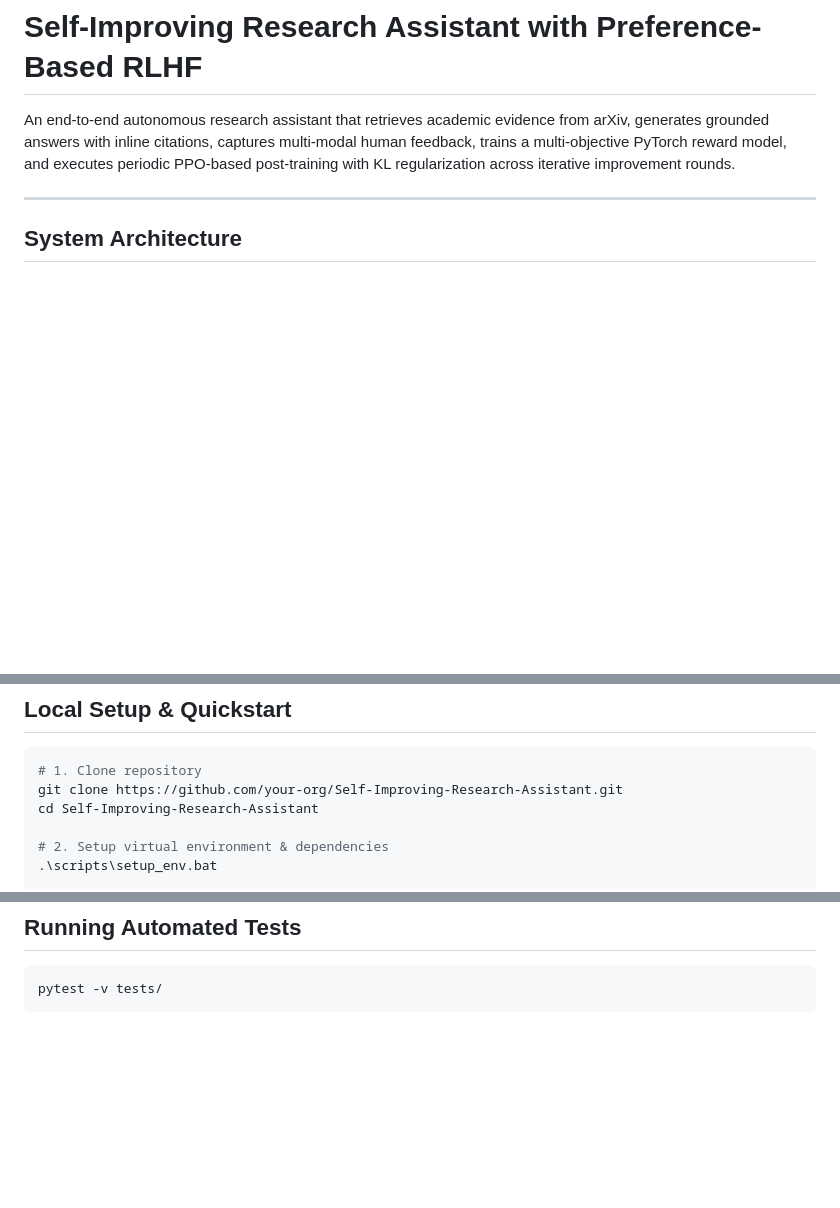
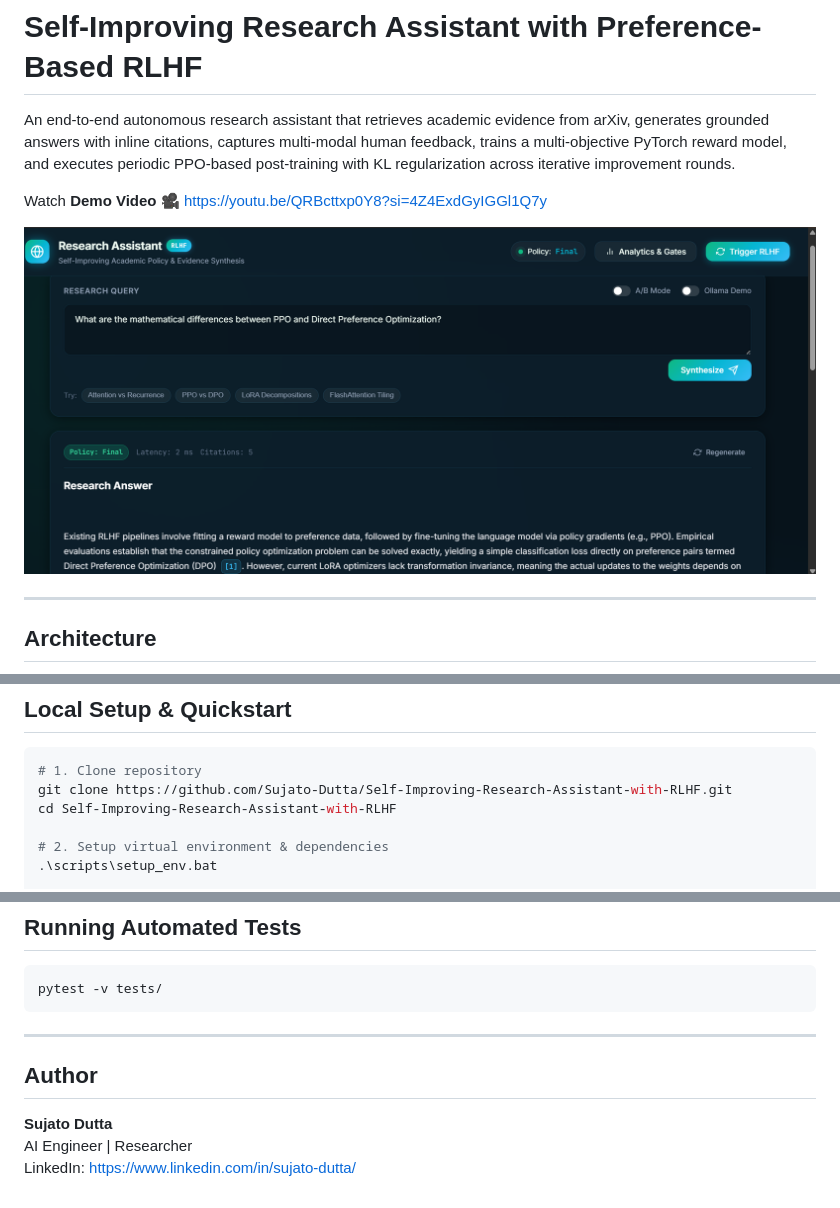
Before and after one commit to Sujato-Dutta/Self-Improving-Research-Assistant-with-RLHF, a Markdown page: README.md, 3 parts joined by grey strips. Drawn GitHub-style; blank space fills up the shorter version.

````diff
--- a/README.md
+++ b/README.md
@@ -2,7 +2,13 @@
 
 An end-to-end autonomous research assistant that retrieves academic evidence from arXiv, generates grounded answers with inline citations, captures multi-modal human feedback, trains a multi-objective PyTorch reward model, and executes periodic PPO-based post-training with KL regularization across iterative improvement rounds.
 
+Watch **Demo Video 🎥** [https://youtu.be/QRBcttxp0Y8?si=4Z4ExdGyIGGl1Q7y](https://youtu.be/QRBcttxp0Y8?si=4Z4ExdGyIGGl1Q7y)
+
+<p align="center">
+  <img src="assets/ui_asset.png" alt="Self-Improving Research Assistant Interface" width="100%" />
+</p>
+
 ---
 
-## System Architecture
+## Architecture
 
@@ -181,8 +200,8 @@ squeue -u $USER
 
 ```powershell
 # 1. Clone repository
-git clone https://github.com/your-org/Self-Improving-Research-Assistant.git
-cd Self-Improving-Research-Assistant
+git clone https://github.com/Sujato-Dutta/Self-Improving-Research-Assistant-with-RLHF.git
+cd Self-Improving-Research-Assistant-with-RLHF
 
 # 2. Setup virtual environment & dependencies
 .\scripts\setup_env.bat
@@ -224,3 +243,11 @@ ollama run qwen-research-assistant "Explain FlashAttention tiling tradeoffs"
 ```powershell
 pytest -v tests/
 ```
+
+---
+
+## Author
+
+**Sujato Dutta** <br>
+AI Engineer | Researcher <br>
+LinkedIn: [https://www.linkedin.com/in/sujato-dutta/](https://www.linkedin.com/in/sujato-dutta/)
````
Also changed, not shown: other parts of README.md (+73 -60 lines).
